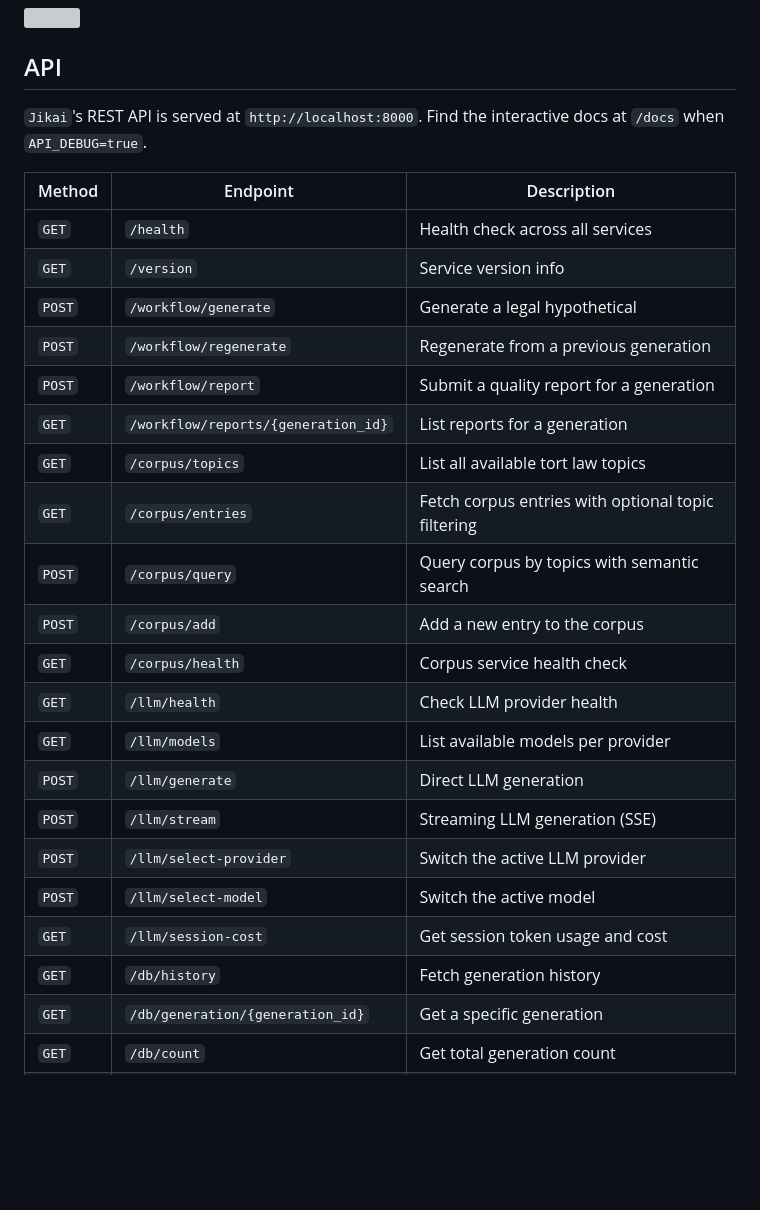
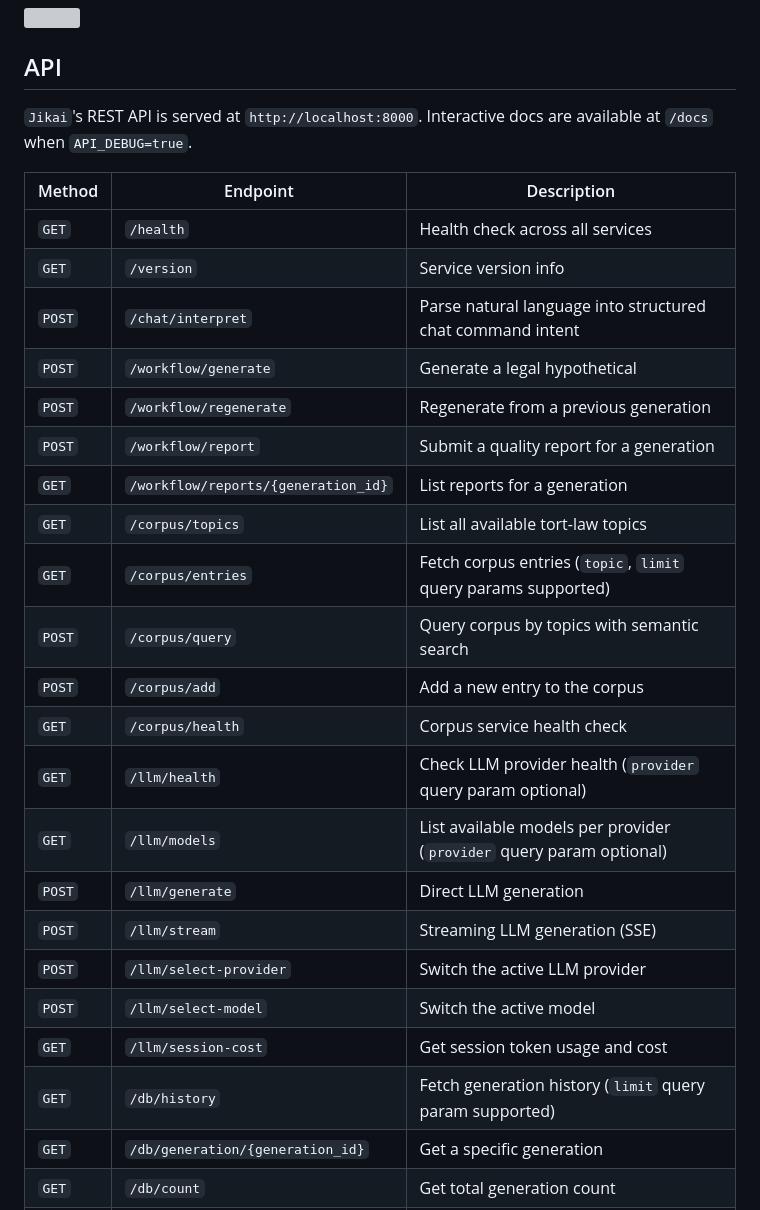
Before and after one commit to gongahkia/jikai, a Markdown page: README.md, the part around one of its changes. Drawn GitHub-style; blank space fills up the shorter version; grey boxes are pictures that could not be loaded.

```diff
--- a/README.md
+++ b/README.md
@@ -78,29 +103,30 @@ Chat command families now cover generation, reporting/regeneration, corpus/query
 
 ## API
 
-`Jikai`'s REST API is served at `http://localhost:8000`. Find the interactive docs at `/docs` when `API_DEBUG=true`.
+`Jikai`'s REST API is served at `http://localhost:8000`. Interactive docs are available at `/docs` when `API_DEBUG=true`.
 
 | Method | Endpoint | Description |
 |--------|----------|-------------|
 | `GET` | `/health` | Health check across all services |
 | `GET` | `/version` | Service version info |
+| `POST` | `/chat/interpret` | Parse natural language into structured chat command intent |
 | `POST` | `/workflow/generate` | Generate a legal hypothetical |
 | `POST` | `/workflow/regenerate` | Regenerate from a previous generation |
 | `POST` | `/workflow/report` | Submit a quality report for a generation |
 | `GET` | `/workflow/reports/{generation_id}` | List reports for a generation |
-| `GET` | `/corpus/topics` | List all available tort law topics |
-| `GET` | `/corpus/entries` | Fetch corpus entries with optional topic filtering |
+| `GET` | `/corpus/topics` | List all available tort-law topics |
+| `GET` | `/corpus/entries` | Fetch corpus entries (`topic`, `limit` query params supported) |
 | `POST` | `/corpus/query` | Query corpus by topics with semantic search |
 | `POST` | `/corpus/add` | Add a new entry to the corpus |
 | `GET` | `/corpus/health` | Corpus service health check |
-| `GET` | `/llm/health` | Check LLM provider health |
-| `GET` | `/llm/models` | List available models per provider |
+| `GET` | `/llm/health` | Check LLM provider health (`provider` query param optional) |
+| `GET` | `/llm/models` | List available models per provider (`provider` query param optional) |
 | `POST` | `/llm/generate` | Direct LLM generation |
 | `POST` | `/llm/stream` | Streaming LLM generation (SSE) |
 | `POST` | `/llm/select-provider` | Switch the active LLM provider |
 | `POST` | `/llm/select-model` | Switch the active model |
 | `GET` | `/llm/session-cost` | Get session token usage and cost |
-| `GET` | `/db/history` | Fetch generation history |
+| `GET` | `/db/history` | Fetch generation history (`limit` query param supported) |
 | `GET` | `/db/generation/{generation_id}` | Get a specific generation |
 | `GET` | `/db/count` | Get total generation count |
 | `GET` | `/db/statistics` | Generation statistics from the SQLite database |
```
Also changed, not shown: other parts of README.md (+57 -24 lines).
